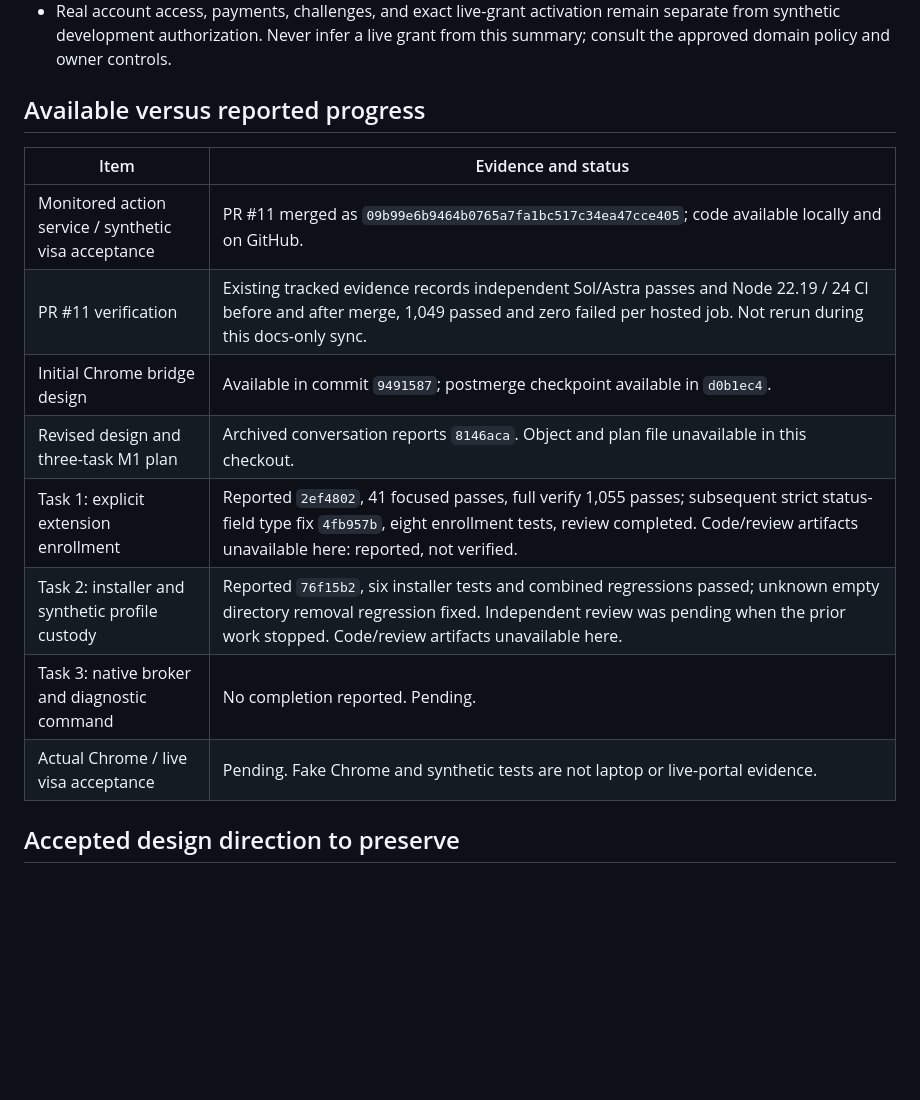
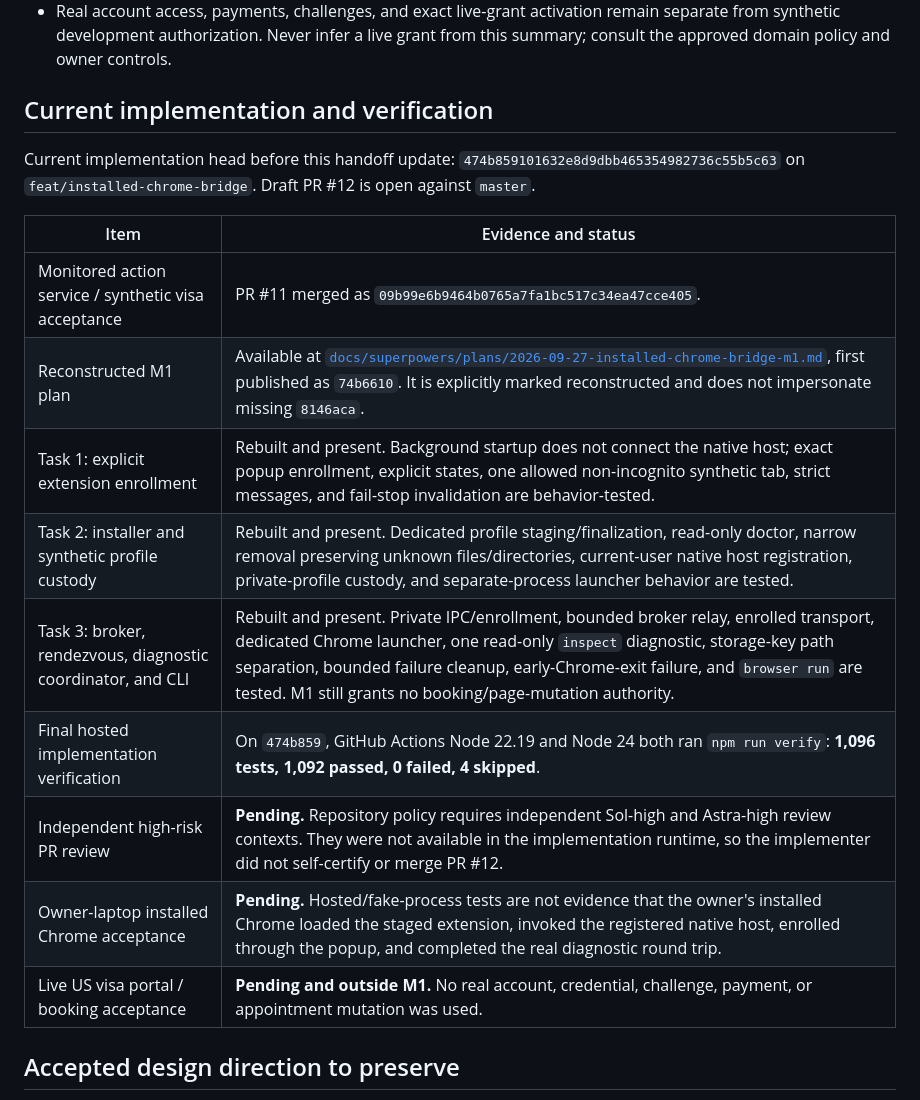
Before and after one commit to alvinwo/behalvo, a Markdown page: RESUME.md, the part around one of its changes. Rendered like a GitHub page; blank space fills up the shorter version.

```diff
--- a/RESUME.md
+++ b/RESUME.md
@@ -31,18 +30,23 @@ missing implementation or certify its reported tests.
   separate from synthetic development authorization. Never infer a live grant
   from this summary; consult the approved domain policy and owner controls.
 
-## Available versus reported progress
+## Current implementation and verification
+
+Current implementation head before this handoff update:
+`474b859101632e8d9dbb465354982736c55b5c63` on
+`feat/installed-chrome-bridge`. Draft PR #12 is open against `master`.
 
 | Item | Evidence and status |
 | --- | --- |
-| Monitored action service / synthetic visa acceptance | PR #11 merged as `09b99e6b9464b0765a7fa1bc517c34ea47cce405`; code available locally and on GitHub. |
-| PR #11 verification | Existing tracked evidence records independent Sol/Astra passes and Node 22.19 / 24 CI before and after merge, 1,049 passed and zero failed per hosted job. Not rerun during this docs-only sync. |
-| Initial Chrome bridge design | Available in commit `9491587`; postmerge checkpoint available in `d0b1ec4`. |
-| Revised design and three-task M1 plan | Archived conversation reports `8146aca`. Object and plan file unavailable in this checkout. |
-| Task 1: explicit extension enrollment | Reported `2ef4802`, 41 focused passes, full verify 1,055 passes; subsequent strict status-field type fix `4fb957b`, eight enrollment tests, review completed. Code/review artifacts unavailable here: reported, not verified. |
-| Task 2: installer and synthetic profile custody | Reported `76f15b2`, six installer tests and combined regressions passed; unknown empty directory removal regression fixed. Independent review was pending when the prior work stopped. Code/review artifacts unavailable here. |
-| Task 3: native broker and diagnostic command | No completion reported. Pending. |
-| Actual Chrome / live visa acceptance | Pending. Fake Chrome and synthetic tests are not laptop or live-portal evidence. |
+| Monitored action service / synthetic visa acceptance | PR #11 merged as `09b99e6b9464b0765a7fa1bc517c34ea47cce405`. |
+| Reconstructed M1 plan | Available at [`docs/superpowers/plans/2026-09-27-installed-chrome-bridge-m1.md`](docs/superpowers/plans/2026-09-27-installed-chrome-bridge-m1.md), first published as `74b6610`. It is explicitly marked reconstructed and does not impersonate missing `8146aca`. |
+| Task 1: explicit extension enrollment | Rebuilt and present. Background startup does not connect the native host; exact popup enrollment, explicit states, one allowed non-incognito synthetic tab, strict messages, and fail-stop invalidation are behavior-tested. |
+| Task 2: installer and synthetic profile custody | Rebuilt and present. Dedicated profile staging/finalization, read-only doctor, narrow removal preserving unknown files/directories, current-user native host registration, private-profile custody, and separate-process launcher behavior are tested. |
+| Task 3: broker, rendezvous, diagnostic coordinator, and CLI | Rebuilt and present. Private IPC/enrollment, bounded broker relay, enrolled transport, dedicated Chrome launcher, one read-only `inspect` diagnostic, storage-key path separation, bounded failure cleanup, early-Chrome-exit failure, and `browser run` are tested. M1 still grants no booking/page-mutation authority. |
+| Final hosted implementation verification | On `474b859`, GitHub Actions Node 22.19 and Node 24 both ran `npm run verify`: **1,096 tests, 1,092 passed, 0 failed, 4 skipped**. |
+| Independent high-risk PR review | **Pending.** Repository policy requires independent Sol-high and Astra-high review contexts. They were not available in the implementation runtime, so the implementer did not self-certify or merge PR #12. |
+| Owner-laptop installed Chrome acceptance | **Pending.** Hosted/fake-process tests are not evidence that the owner's installed Chrome loaded the staged extension, invoked the registered native host, enrolled through the popup, and completed the real diagnostic round trip. |
+| Live US visa portal / booking acceptance | **Pending and outside M1.** No real account, credential, challenge, payment, or appointment mutation was used. |
 
 ## Accepted design direction to preserve
 
```
Also changed, not shown: other parts of RESUME.md (+46 -33 lines).
